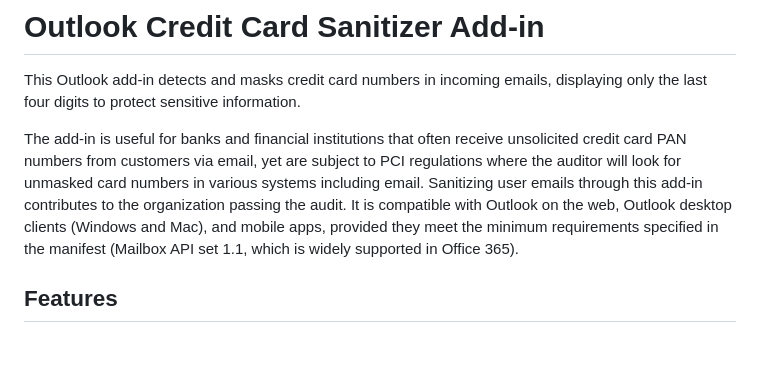
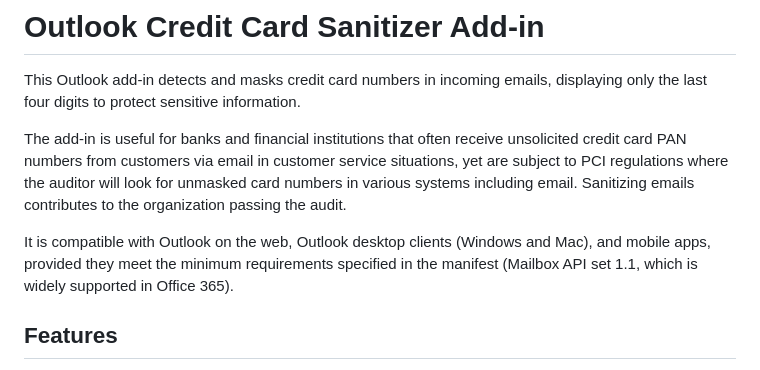
Before and after one commit to samiptoivonen/credit-card-sanitizer, a Markdown page: README.md, the part around the change. Drawn GitHub-style; blank space fills up the shorter version.

```diff
--- a/README.md
+++ b/README.md
@@ -2,7 +2,9 @@
 
 This Outlook add-in detects and masks credit card numbers in incoming emails, displaying only the last four digits to protect sensitive information.
 
-The add-in is useful for banks and financial institutions that often receive unsolicited credit card PAN numbers from customers via email, yet are subject to PCI regulations where the auditor will look for unmasked card numbers in various systems including email. Sanitizing user emails through this add-in contributes to the organization passing the audit. It is compatible with Outlook on the web, Outlook desktop clients (Windows and Mac), and mobile apps, provided they meet the minimum requirements specified in the manifest (Mailbox API set 1.1, which is widely supported in Office 365).
+The add-in is useful for banks and financial institutions that often receive unsolicited credit card PAN numbers from customers via email in customer service situations, yet are subject to PCI regulations where the auditor will look for unmasked card numbers in various systems including email. Sanitizing emails contributes to the organization passing the audit.
+
+It is compatible with Outlook on the web, Outlook desktop clients (Windows and Mac), and mobile apps, provided they meet the minimum requirements specified in the manifest (Mailbox API set 1.1, which is widely supported in Office 365).
 
 ## Features
 - Detects common credit card number formats (Visa, MasterCard, Amex, etc.).
```
